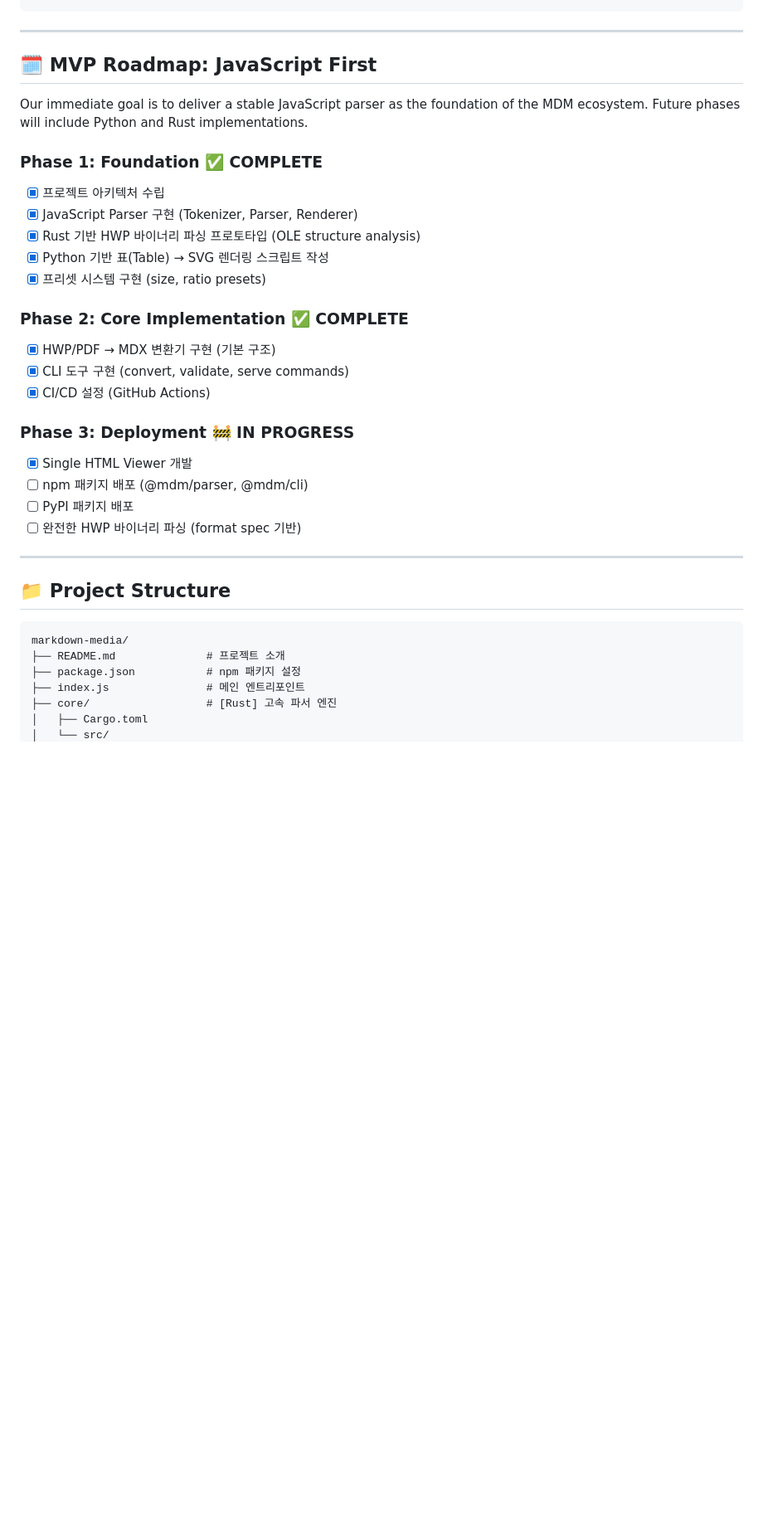
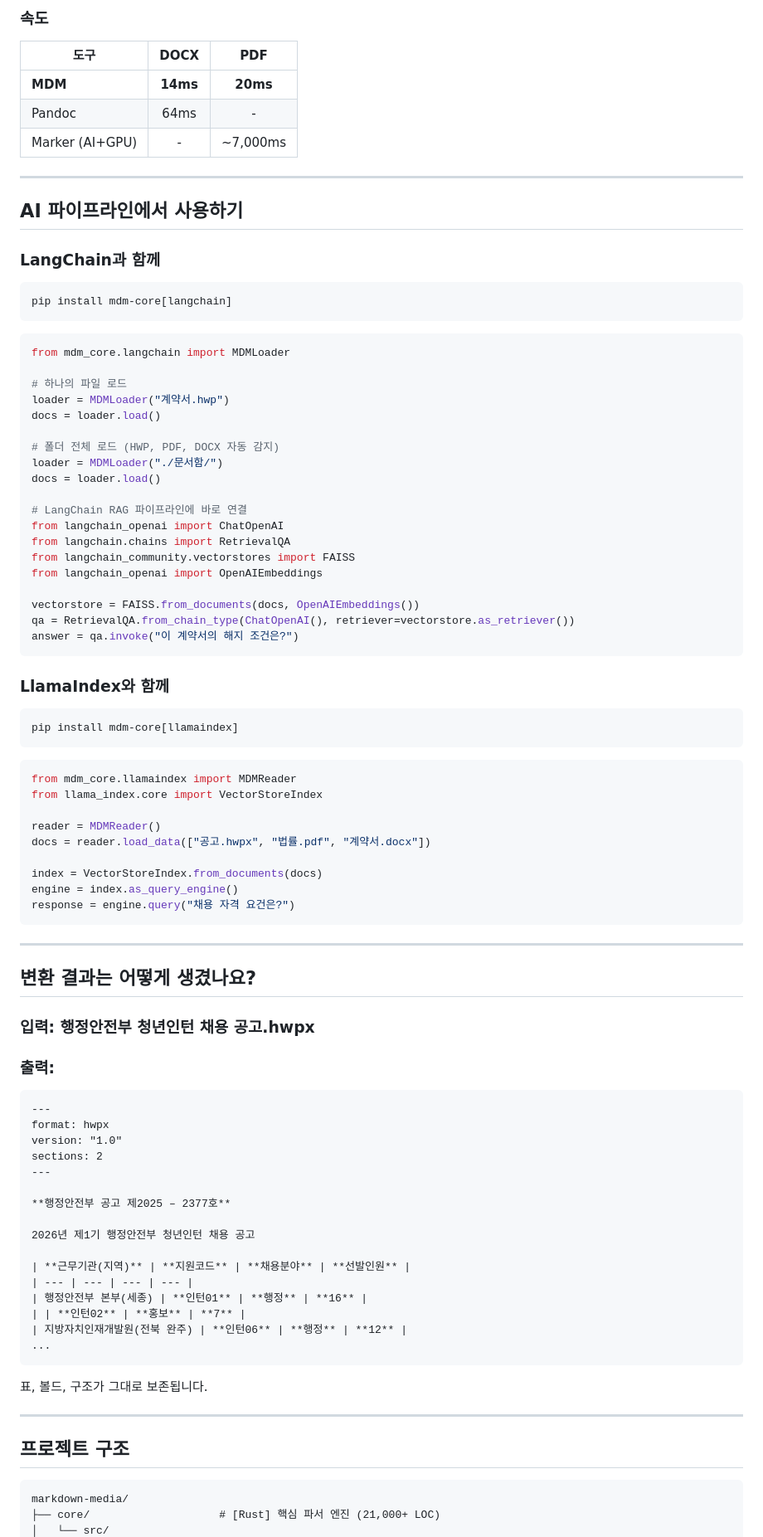
Before and after one commit to seunghan91/markdown-media, a Markdown page: README.md, the part around one of its changes. Shown at 83% size. Rendered like a GitHub page; blank space fills up the shorter version.

````diff
--- a/README.md
+++ b/README.md
@@ -110,41 +106,95 @@ npm install markdown-media
+### 속도
+
+| 도구 | DOCX | PDF |
+|------|:----:|:---:|
+| **MDM** | **14ms** | **20ms** |
+| Pandoc | 64ms | - |
+| Marker (AI+GPU) | - | ~7,000ms |
+
+---
+
+## AI 파이프라인에서 사용하기
+
+### LangChain과 함께
+
+```bash
+pip install mdm-core[langchain]
+```
+
+```python
+from mdm_core.langchain import MDMLoader
+
+# 하나의 파일 로드
+loader = MDMLoader("계약서.hwp")
+docs = loader.load()
+
+# 폴더 전체 로드 (HWP, PDF, DOCX 자동 감지)
+loader = MDMLoader("./문서함/")
+docs = loader.load()
+
+# LangChain RAG 파이프라인에 바로 연결
+from langchain_openai import ChatOpenAI
+from langchain.chains import RetrievalQA
+from langchain_community.vectorstores import FAISS
+from langchain_openai import OpenAIEmbeddings
+
+vectorstore = FAISS.from_documents(docs, OpenAIEmbeddings())
+qa = RetrievalQA.from_chain_type(ChatOpenAI(), retriever=vectorstore.as_retriever())
+answer = qa.invoke("이 계약서의 해지 조건은?")
+```
+
+### LlamaIndex와 함께
+
+```bash
+pip install mdm-core[llamaindex]
+```
+
+```python
+from mdm_core.llamaindex import MDMReader
+from llama_index.core import VectorStoreIndex
+
+reader = MDMReader()
+docs = reader.load_data(["공고.hwpx", "법률.pdf", "계약서.docx"])
+
+index = VectorStoreIndex.from_documents(docs)
+engine = index.as_query_engine()
+response = engine.query("채용 자격 요건은?")
 ```
 
 ---
 
-## 🗓 MVP Roadmap: JavaScript First
+## 변환 결과는 어떻게 생겼나요?
 
-Our immediate goal is to deliver a stable JavaScript parser as the foundation of the MDM ecosystem. Future phases will include Python and Rust implementations.
+### 입력: 행정안전부 청년인턴 채용 공고.hwpx
 
-### Phase 1: Foundation ✅ COMPLETE
+### 출력:
 
-- [x] 프로젝트 아키텍처 수립
-- [x] JavaScript Parser 구현 (Tokenizer, Parser, Renderer)
-- [x] Rust 기반 HWP 바이너리 파싱 프로토타입 (OLE structure analysis)
-- [x] Python 기반 표(Table) → SVG 렌더링 스크립트 작성
-- [x] 프리셋 시스템 구현 (size, ratio presets)
+```markdown
+---
+format: hwpx
+version: "1.0"
+sections: 2
+---
 
-### Phase 2: Core Implementation ✅ COMPLETE
+**행정안전부 공고 제2025 – 2377호**
 
-- [x] HWP/PDF → MDX 변환기 구현 (기본 구조)
-- [x] CLI 도구 구현 (convert, validate, serve commands)
-- [x] CI/CD 설정 (GitHub Actions)
+2026년 제1기 행정안전부 청년인턴 채용 공고
 
-### Phase 3: Deployment 🚧 IN PROGRESS
+| **근무기관(지역)** | **지원코드** | **채용분야** | **선발인원** |
+| --- | --- | --- | --- |
+| 행정안전부 본부(세종) | **인턴01** | **행정** | **16** |
+| | **인턴02** | **홍보** | **7** |
+| 지방자치인재개발원(전북 완주) | **인턴06** | **행정** | **12** |
+...
+```
 
-- [x] Single HTML Viewer 개발
-- [ ] npm 패키지 배포 (@mdm/parser, @mdm/cli)
-- [ ] PyPI 패키지 배포
-- [ ] 완전한 HWP 바이너리 파싱 (format spec 기반)
+표, 볼드, 구조가 그대로 보존됩니다.
 
 ---
 
-## 📁 Project Structure
+## 프로젝트 구조
 
 ```
 markdown-media/
-├── README.md              # 프로젝트 소개
-├── package.json           # npm 패키지 설정
-├── index.js               # 메인 엔트리포인트
-├── core/                  # [Rust] 고속 파서 엔진
-│   ├── Cargo.toml
+├── core/                    # [Rust] 핵심 파서 엔진 (21,000+ LOC)
 │   └── src/
````
Also changed, not shown: other parts of README.md (+175 -201 lines).
